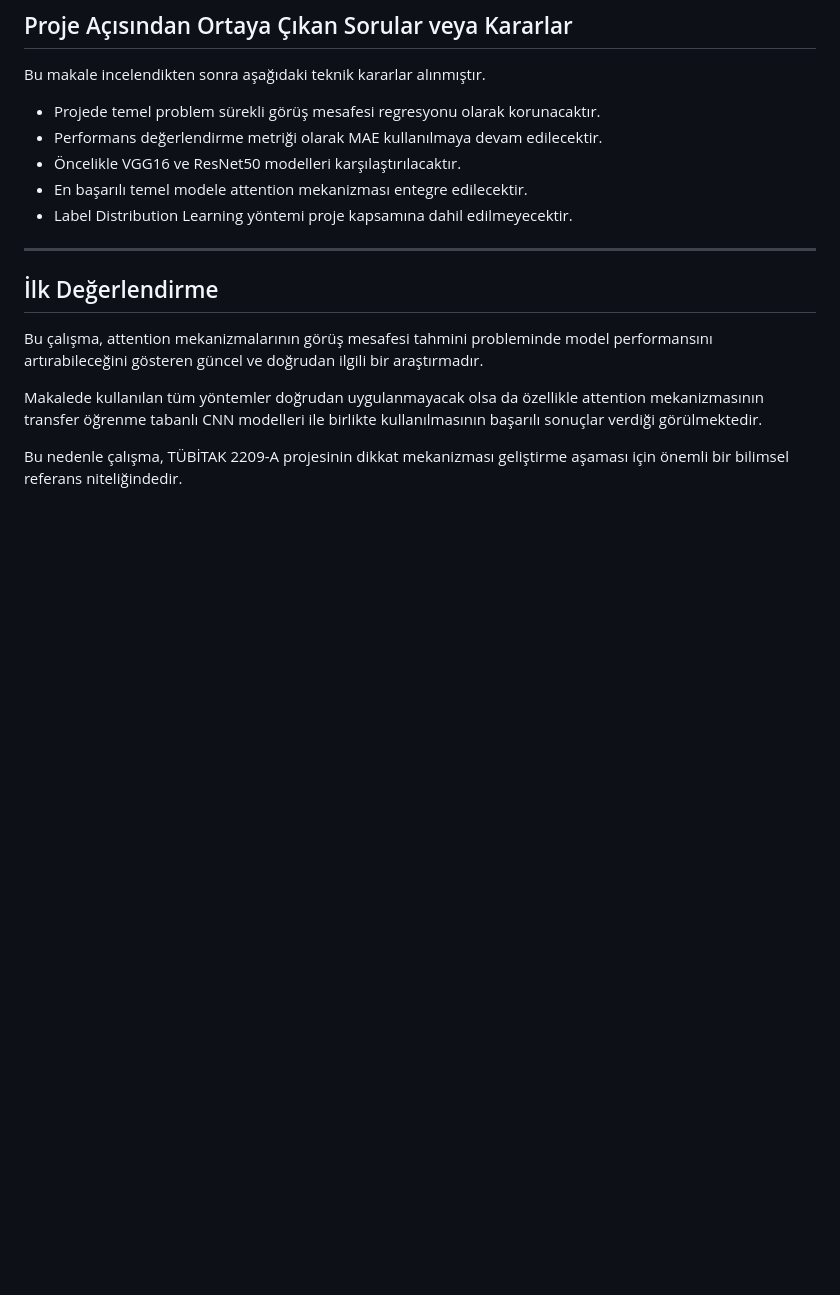
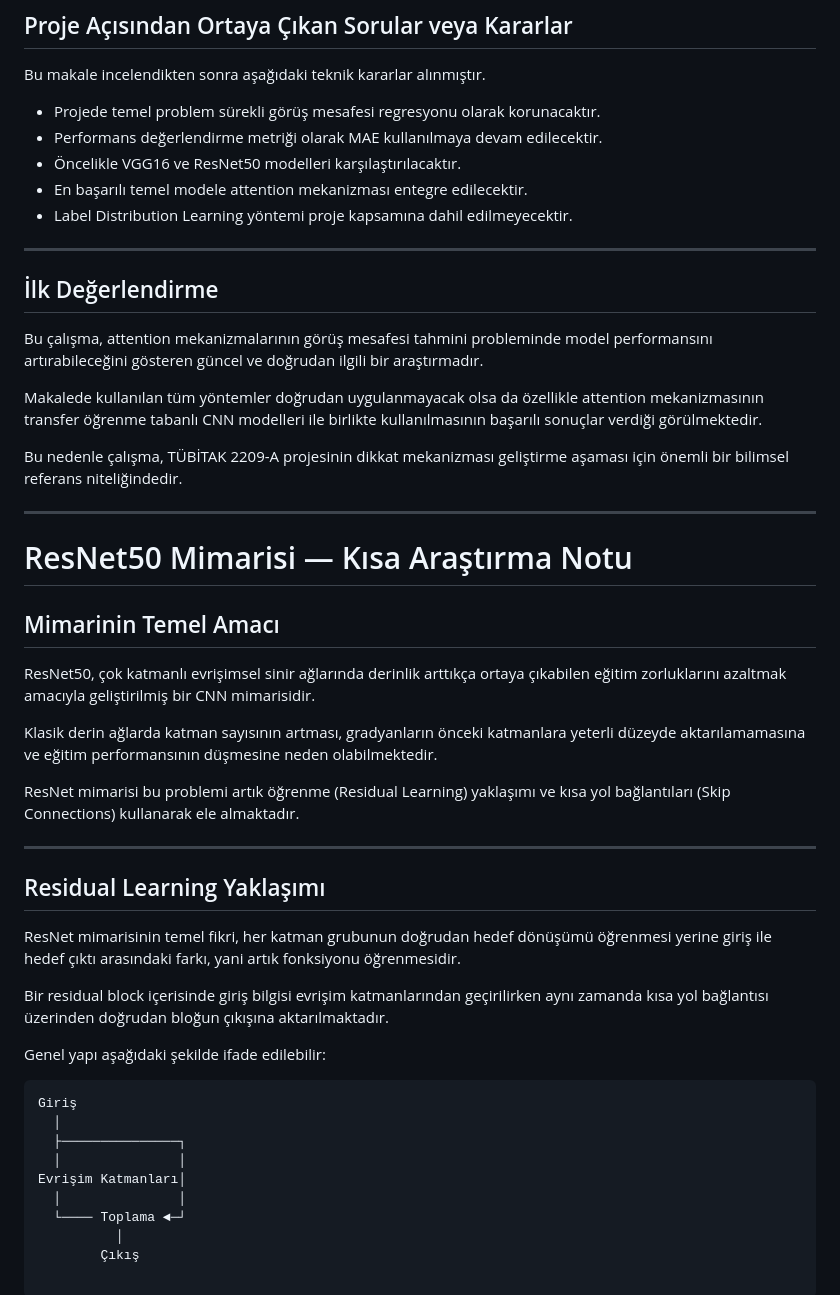
Before and after one commit to ilydozttrk/fog-visibility-estimation, a Markdown page: docs/literature/literatur_notlari.md, the part around the change. Rendered like a GitHub page; blank space fills up the shorter version.

Commit message:
docs: add ResNet50 architecture review and baseline comparison notes

````diff
--- a/docs/literature/literatur_notlari.md
+++ b/docs/literature/literatur_notlari.md
@@ -607,3 +607,36 @@ Bu çalışma, attention mekanizmalarının görüş mesafesi tahmini problemind
 Makalede kullanılan tüm yöntemler doğrudan uygulanmayacak olsa da özellikle attention mekanizmasının transfer öğrenme tabanlı CNN modelleri ile birlikte kullanılmasının başarılı sonuçlar verdiği görülmektedir.
 
 Bu nedenle çalışma, TÜBİTAK 2209-A projesinin dikkat mekanizması geliştirme aşaması için önemli bir bilimsel referans niteliğindedir.
+
+---
+
+# ResNet50 Mimarisi — Kısa Araştırma Notu
+
+## Mimarinin Temel Amacı
+
+ResNet50, çok katmanlı evrişimsel sinir ağlarında derinlik arttıkça ortaya çıkabilen eğitim zorluklarını azaltmak amacıyla geliştirilmiş bir CNN mimarisidir.
+
+Klasik derin ağlarda katman sayısının artması, gradyanların önceki katmanlara yeterli düzeyde aktarılamamasına ve eğitim performansının düşmesine neden olabilmektedir.
+
+ResNet mimarisi bu problemi artık öğrenme (Residual Learning) yaklaşımı ve kısa yol bağlantıları (Skip Connections) kullanarak ele almaktadır.
+
+---
+
+## Residual Learning Yaklaşımı
+
+ResNet mimarisinin temel fikri, her katman grubunun doğrudan hedef dönüşümü öğrenmesi yerine giriş ile hedef çıktı arasındaki farkı, yani artık fonksiyonu öğrenmesidir.
+
+Bir residual block içerisinde giriş bilgisi evrişim katmanlarından geçirilirken aynı zamanda kısa yol bağlantısı üzerinden doğrudan bloğun çıkışına aktarılmaktadır.
+
+Genel yapı aşağıdaki şekilde ifade edilebilir:
+
+```text
+Giriş
+  │
+  ├───────────────┐
+  │               │
+Evrişim Katmanları│
+  │               │
+  └──── Toplama ◄─┘
+          │
+        Çıkış
````
